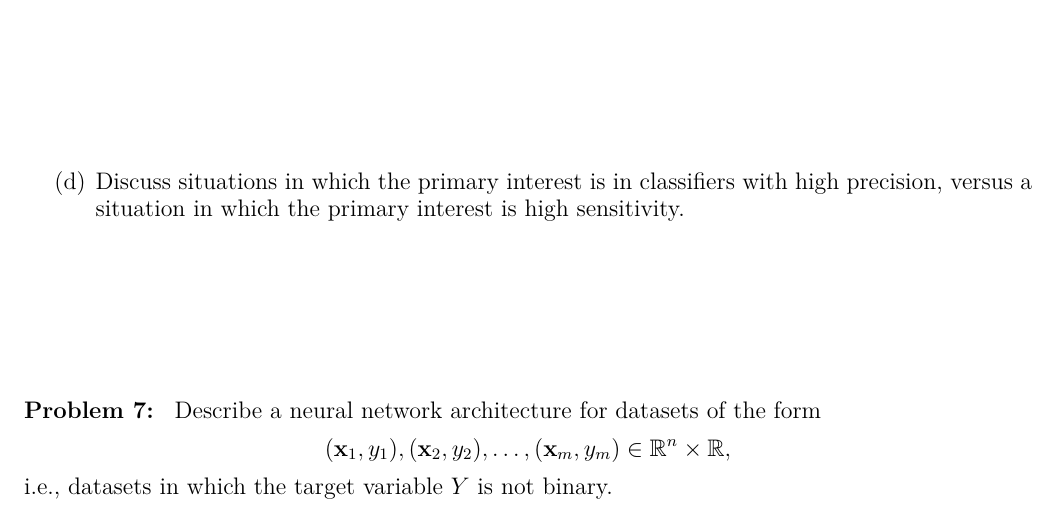
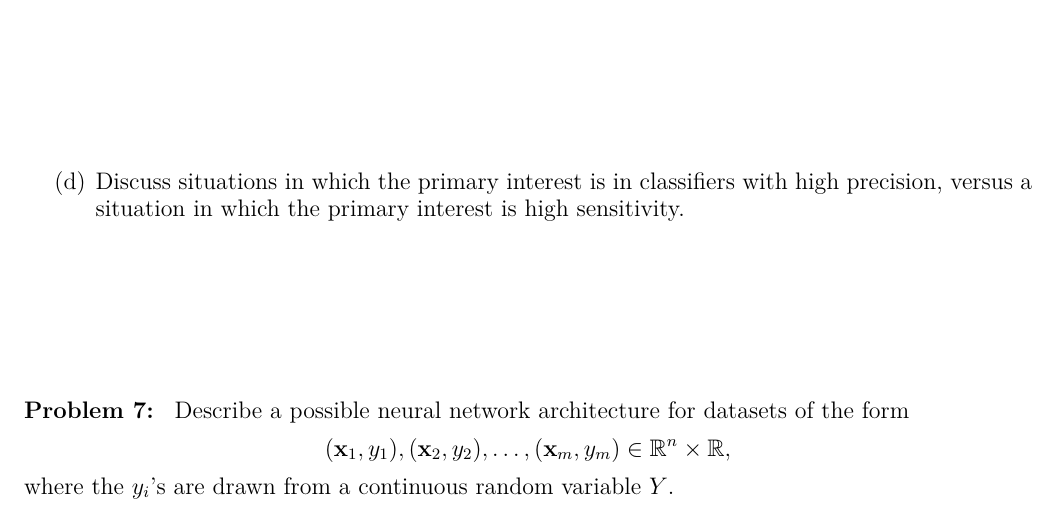
Before and after one commit to jmyers7/stats-book-materials, a LaTeX paper (worksheets/12-models.tex): part of page 3 of 3, cut so that both start at the same text. Compiled offline with pdfLaTeX.

Commit message:
update ch. 12 worksheet

```diff
--- a/worksheets/12-models.tex
+++ b/worksheets/12-models.tex
@@ -117,10 +117,21 @@ where $y$ is the true class and $\hat{y}$ the predicted class of an instance in
 
 
 \vfill
-\prob Describe a neural network architecture for datasets of the form
+\prob Describe a possible neural network architecture for datasets of the form
 	\[(\mathbf{x}_1,y_1),(\mathbf{x}_2,y_2),\ldots,(\mathbf{x}_m,y_m) \in \mathbb{R}^n \times \mathbb{R},
 	\]
-i.e., datasets in which the target variable $Y$ is not binary.
+where the $y_i$'s are drawn from a continuous random variable $Y$.
 
 \vfill
+
+
+
+
+
+
+
+
+
+
+
 \end{document}
```
Also changed, not shown: worksheets/12-models-sol.tex (+2 -2 lines), worksheets/12-models-sol.pdf, worksheets/12-models.pdf.
